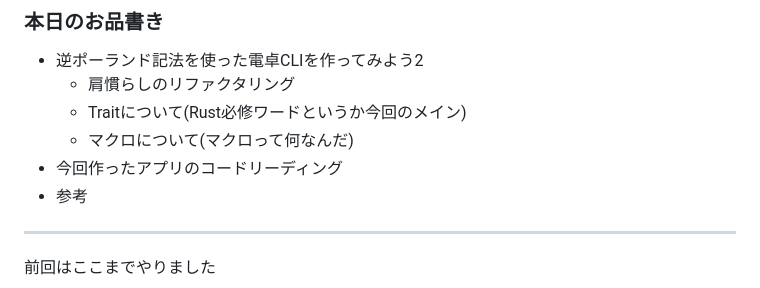
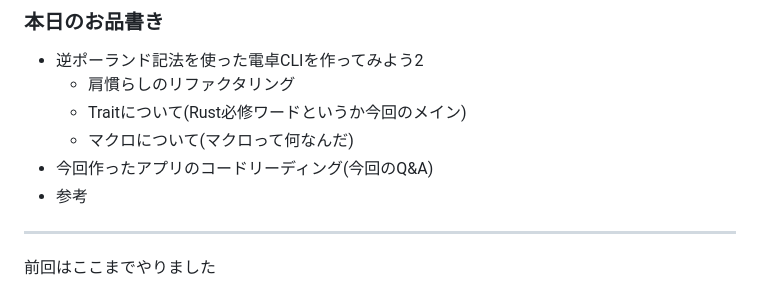
Before and after one commit to RyosukeNAKATA/rust_workshop, a Markdown page: src/slides/20230616.md, the part around the change. GitHub-like rendering.

Commit message:
fix index

```diff
--- a/src/slides/20230616.md
+++ b/src/slides/20230616.md
@@ -16,7 +16,7 @@ class:
   - 肩慣らしのリファクタリング
   - Traitについて(Rust必修ワードというか今回のメイン)
   - マクロについて(マクロって何なんだ)
-- 今回作ったアプリのコードリーディング
+- 今回作ったアプリのコードリーディング(今回のQ&A)
 - 参考
 
 ---
```
